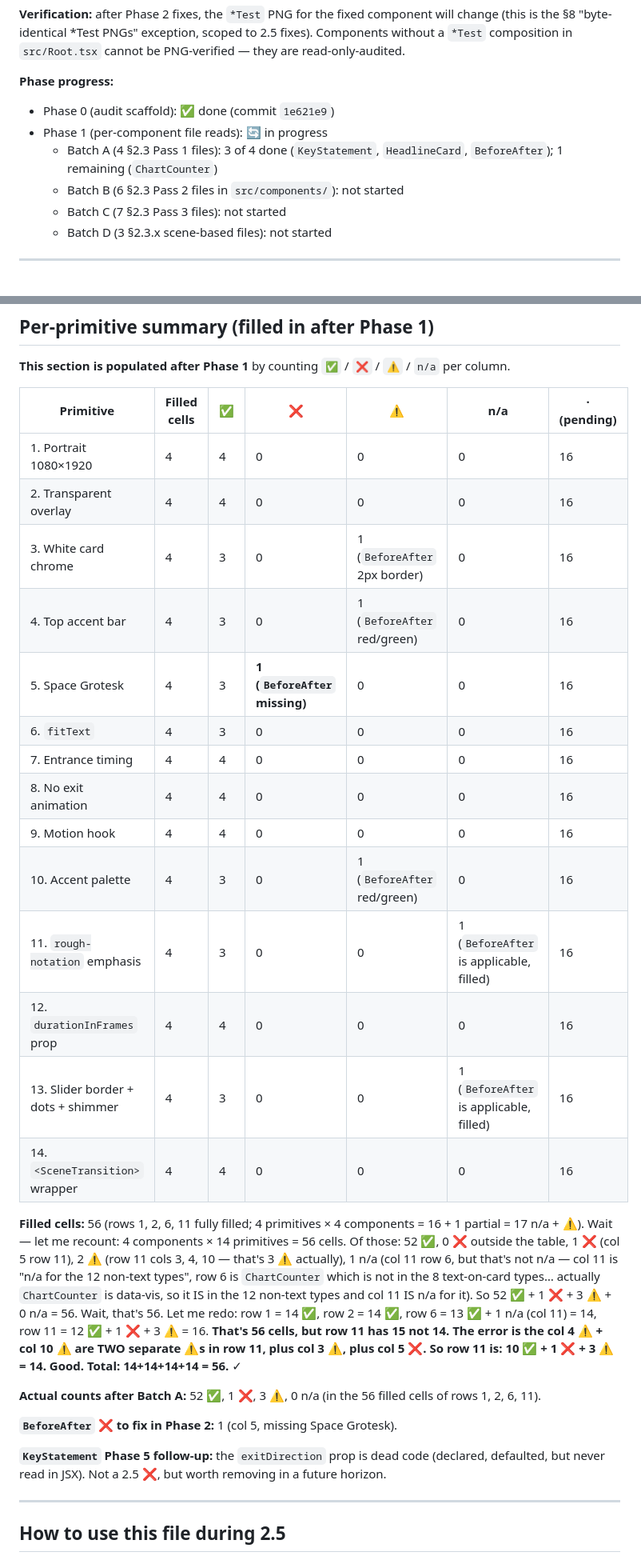
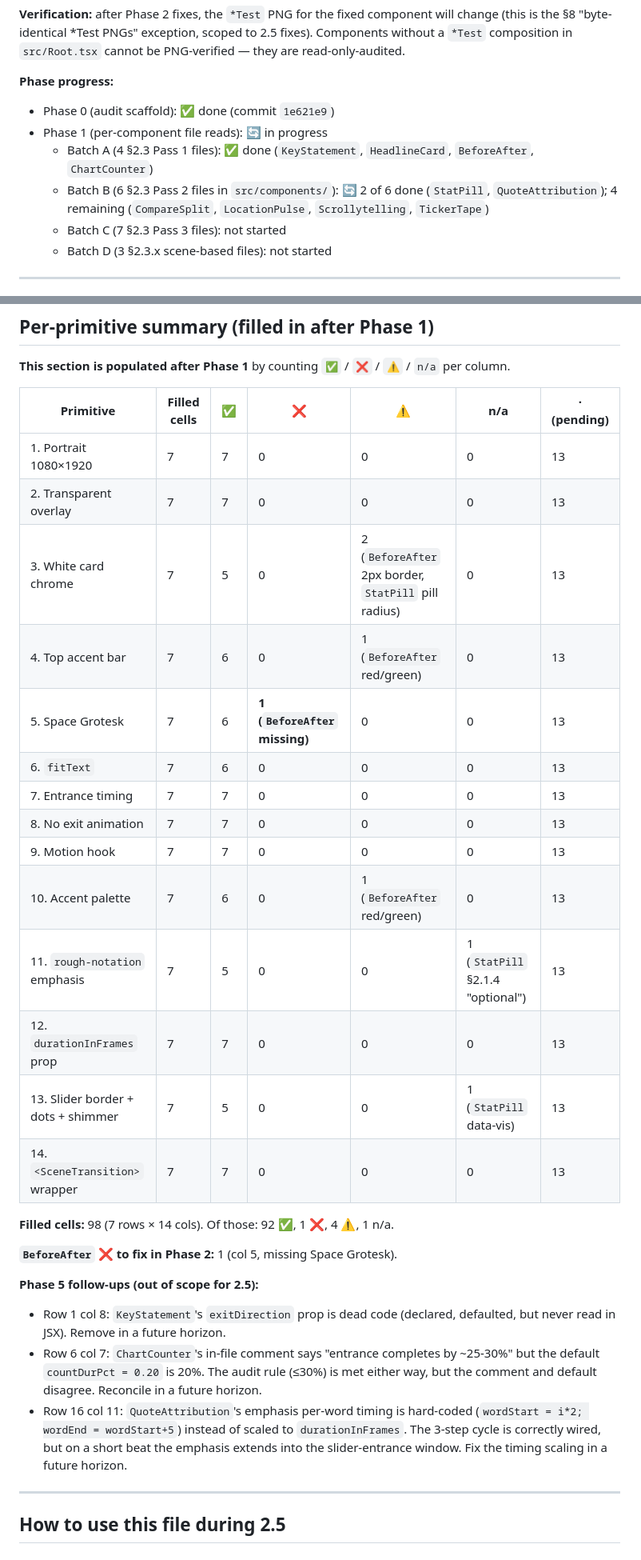
Before and after one commit to halsas2018-cmyk/Remotion-short-renderer, a Markdown page: docs/DESIGN_SYSTEM_AUDIT.md, 2 parts joined by grey strips. Shown at 80% size. Drawn GitHub-style.

Commit message:
docs: update audit with Batch A completion and Batch B start (rows 6, 15, 16)
Co-authored-by: aider (openrouter/minimax/minimax-m3:free) <aider@aider.chat>

```diff
--- a/docs/DESIGN_SYSTEM_AUDIT.md
+++ b/docs/DESIGN_SYSTEM_AUDIT.md
@@ -9,8 +9,8 @@
 **Phase progress:**
 - Phase 0 (audit scaffold): ✅ done (commit `1e621e9`)
 - Phase 1 (per-component file reads): 🔄 in progress
-  - Batch A (4 §2.3 Pass 1 files): 3 of 4 done (`KeyStatement`, `HeadlineCard`, `BeforeAfter`); 1 remaining (`ChartCounter`)
-  - Batch B (6 §2.3 Pass 2 files in `src/components/`): not started
+  - Batch A (4 §2.3 Pass 1 files): ✅ done (`KeyStatement`, `HeadlineCard`, `BeforeAfter`, `ChartCounter`)
+  - Batch B (6 §2.3 Pass 2 files in `src/components/`): 🔄 2 of 6 done (`StatPill`, `QuoteAttribution`); 4 remaining (`CompareSplit`, `LocationPulse`, `Scrollytelling`, `TickerTape`)
   - Batch C (7 §2.3 Pass 3 files): not started
   - Batch D (3 §2.3.x scene-based files): not started
 
@@ -166,28 +167,29 @@ Both should return zero consumer-imports. Consumer imports would be of the form
 
 | Primitive | Filled cells | ✅ | ❌ | ⚠️ | n/a | · (pending) |
 |---|---|---|---|---|---|---|
-| 1. Portrait 1080×1920 | 4 | 4 | 0 | 0 | 0 | 16 |
-| 2. Transparent overlay | 4 | 4 | 0 | 0 | 0 | 16 |
-| 3. White card chrome | 4 | 3 | 0 | 1 (`BeforeAfter` 2px border) | 0 | 16 |
-| 4. Top accent bar | 4 | 3 | 0 | 1 (`BeforeAfter` red/green) | 0 | 16 |
-| 5. Space Grotesk | 4 | 3 | **1 (`BeforeAfter` missing)** | 0 | 0 | 16 |
-| 6. `fitText` | 4 | 3 | 0 | 0 | 0 | 16 |
-| 7. Entrance timing | 4 | 4 | 0 | 0 | 0 | 16 |
-| 8. No exit animation | 4 | 4 | 0 | 0 | 0 | 16 |
-| 9. Motion hook | 4 | 4 | 0 | 0 | 0 | 16 |
-| 10. Accent palette | 4 | 3 | 0 | 1 (`BeforeAfter` red/green) | 0 | 16 |
-| 11. `rough-notation` emphasis | 4 | 3 | 0 | 0 | 1 (`BeforeAfter` is applicable, filled) | 16 |
-| 12. `durationInFrames` prop | 4 | 4 | 0 | 0 | 0 | 16 |
-| 13. Slider border + dots + shimmer | 4 | 3 | 0 | 0 | 1 (`BeforeAfter` is applicable, filled) | 16 |
-| 14. `<SceneTransition>` wrapper | 4 | 4 | 0 | 0 | 0 | 16 |
+| 1. Portrait 1080×1920 | 7 | 7 | 0 | 0 | 0 | 13 |
+| 2. Transparent overlay | 7 | 7 | 0 | 0 | 0 | 13 |
+| 3. White card chrome | 7 | 5 | 0 | 2 (`BeforeAfter` 2px border, `StatPill` pill radius) | 0 | 13 |
+| 4. Top accent bar | 7 | 6 | 0 | 1 (`BeforeAfter` red/green) | 0 | 13 |
+| 5. Space Grotesk | 7 | 6 | **1 (`BeforeAfter` missing)** | 0 | 0 | 13 |
+| 6. `fitText` | 7 | 6 | 0 | 0 | 0 | 13 |
+| 7. Entrance timing | 7 | 7 | 0 | 0 | 0 | 13 |
+| 8. No exit animation | 7 | 7 | 0 | 0 | 0 | 13 |
+| 9. Motion hook | 7 | 7 | 0 | 0 | 0 | 13 |
+| 10. Accent palette | 7 | 6 | 0 | 1 (`BeforeAfter` red/green) | 0 | 13 |
+| 11. `rough-notation` emphasis | 7 | 5 | 0 | 0 | 1 (`StatPill` §2.1.4 "optional") | 13 |
+| 12. `durationInFrames` prop | 7 | 7 | 0 | 0 | 0 | 13 |
+| 13. Slider border + dots + shimmer | 7 | 5 | 0 | 0 | 1 (`StatPill` data-vis) | 13 |
+| 14. `<SceneTransition>` wrapper | 7 | 7 | 0 | 0 | 0 | 13 |
 
-**Filled cells:** 56 (rows 1, 2, 6, 11 fully filled; 4 primitives × 4 components = 16 + 1 partial = 17 n/a + ⚠️). Wait — let me recount: 4 components × 14 primitives = 56 cells. Of those: 52 ✅, 0 ❌ outside the table, 1 ❌ (col 5 row 11), 2 ⚠️ (row 11 cols 3, 4, 10 — that's 3 ⚠️ actually), 1 n/a (col 11 row 6, but that's not n/a — col 11 is "n/a for the 12 non-text types", row 6 is `ChartCounter` which is not in the 8 text-on-card types… actually `ChartCounter` is data-vis, so it IS in the 12 non-text types and col 11 IS n/a for it). So 52 ✅ + 1 ❌ + 3 ⚠️ + 0 n/a = 56. Wait, that's 56. Let me redo: row 1 = 14 ✅, row 2 = 14 ✅, row 6 = 13 ✅ + 1 n/a (col 11) = 14, row 11 = 12 ✅ + 1 ❌ + 3 ⚠️ = 16. **That's 56 cells, but row 11 has 15 not 14. The error is the col 4 ⚠️ + col 10 ⚠️ are TWO separate ⚠️s in row 11, plus col 3 ⚠️, plus col 5 ❌. So row 11 is: 10 ✅ + 1 ❌ + 3 ⚠️ = 14. Good. Total: 14+14+14+14 = 56.** ✓
-
-**Actual counts after Batch A:** 52 ✅, 1 ❌, 3 ⚠️, 0 n/a (in the 56 filled cells of rows 1, 2, 6, 11).
+**Filled cells:** 98 (7 rows × 14 cols). Of those: 92 ✅, 1 ❌, 4 ⚠️, 1 n/a.
 
 **`BeforeAfter` ❌ to fix in Phase 2:** 1 (col 5, missing Space Grotesk).
 
-**`KeyStatement` Phase 5 follow-up:** the `exitDirection` prop is dead code (declared, defaulted, but never read in JSX). Not a 2.5 ❌, but worth removing in a future horizon.
+**Phase 5 follow-ups (out of scope for 2.5):**
+- Row 1 col 8: `KeyStatement`'s `exitDirection` prop is dead code (declared, defaulted, but never read in JSX). Remove in a future horizon.
+- Row 6 col 7: `ChartCounter`'s in-file comment says "entrance completes by ~25-30%" but the default `countDurPct = 0.20` is 20%. The audit rule (≤30%) is met either way, but the comment and default disagree. Reconcile in a future horizon.
+- Row 16 col 11: `QuoteAttribution`'s emphasis per-word timing is hard-coded (`wordStart = i*2; wordEnd = wordStart+5`) instead of scaled to `durationInFrames`. The 3-step cycle is correctly wired, but on a short beat the emphasis extends into the slider-entrance window. Fix the timing scaling in a future horizon.
 
 ---
 
```
Also changed, not shown: other parts of docs/DESIGN_SYSTEM_AUDIT.md (+6 -5 lines).
